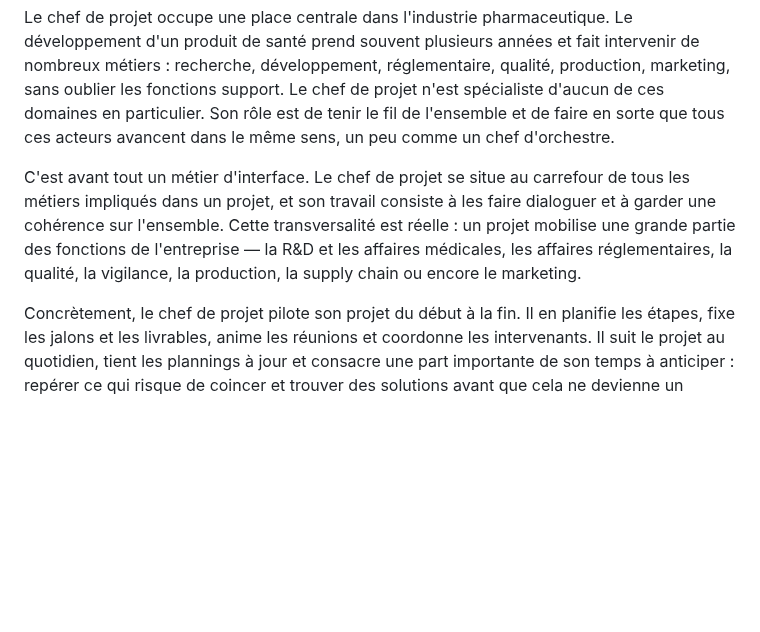
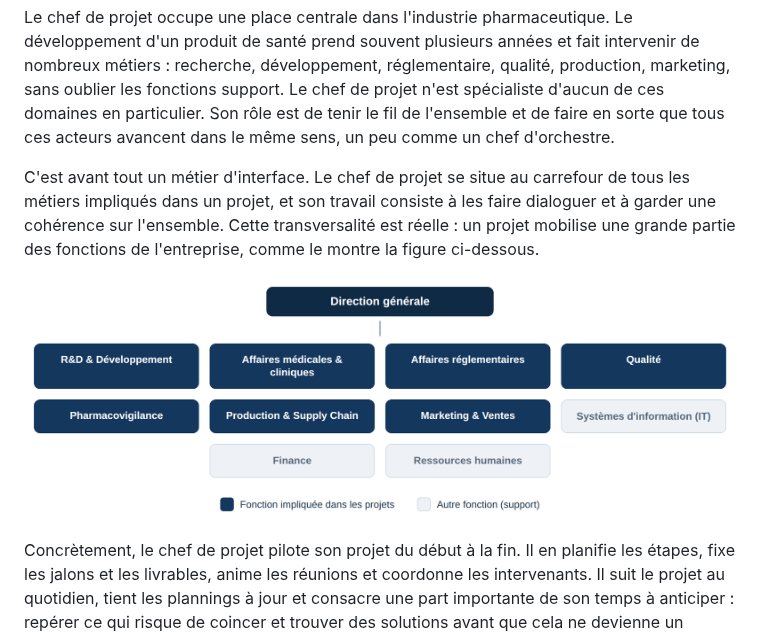
Before and after one commit to lordrosta-r/lordrosta-r, a Markdown page: rapport-stage-partie-3.md, the part around the change. Rendered like a GitHub page; pictures changed too: orgchart-fonctions.png (added); blank space fills up the shorter version.

```diff
--- a/rapport-stage-partie-3.md
+++ b/rapport-stage-partie-3.md
@@ -11,9 +11,10 @@ sens, un peu comme un chef d'orchestre.
 C'est avant tout un métier d'interface. Le chef de projet se situe au carrefour de
 tous les métiers impliqués dans un projet, et son travail consiste à les faire
 dialoguer et à garder une cohérence sur l'ensemble. Cette transversalité est
-réelle : un projet mobilise une grande partie des fonctions de l'entreprise — la
-R&D et les affaires médicales, les affaires réglementaires, la qualité, la
-vigilance, la production, la supply chain ou encore le marketing.
+réelle : un projet mobilise une grande partie des fonctions de l'entreprise, comme
+le montre la figure ci-dessous.
+
+![Figure 3 — Grandes fonctions de l'entreprise et fonctions impliquées dans les projets](orgchart-fonctions.png)
 
 Concrètement, le chef de projet pilote son projet du début à la fin. Il en
 planifie les étapes, fixe les jalons et les livrables, anime les réunions et
```
Also changed, not shown: rapport-stage-partie-4.md (+1 -1 lines), rapport-stage-partie-5.md (+2 -2 lines), 2 other files.
